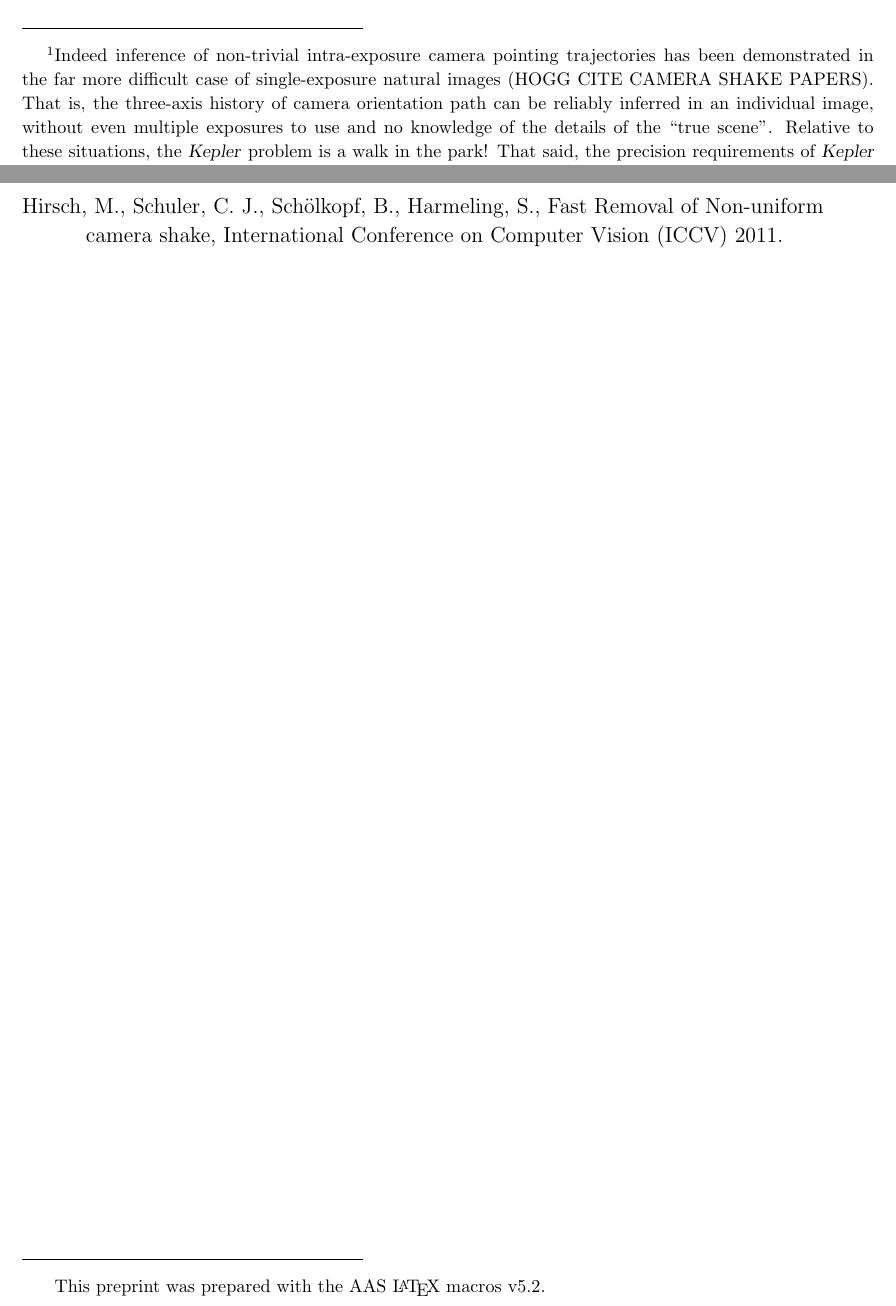
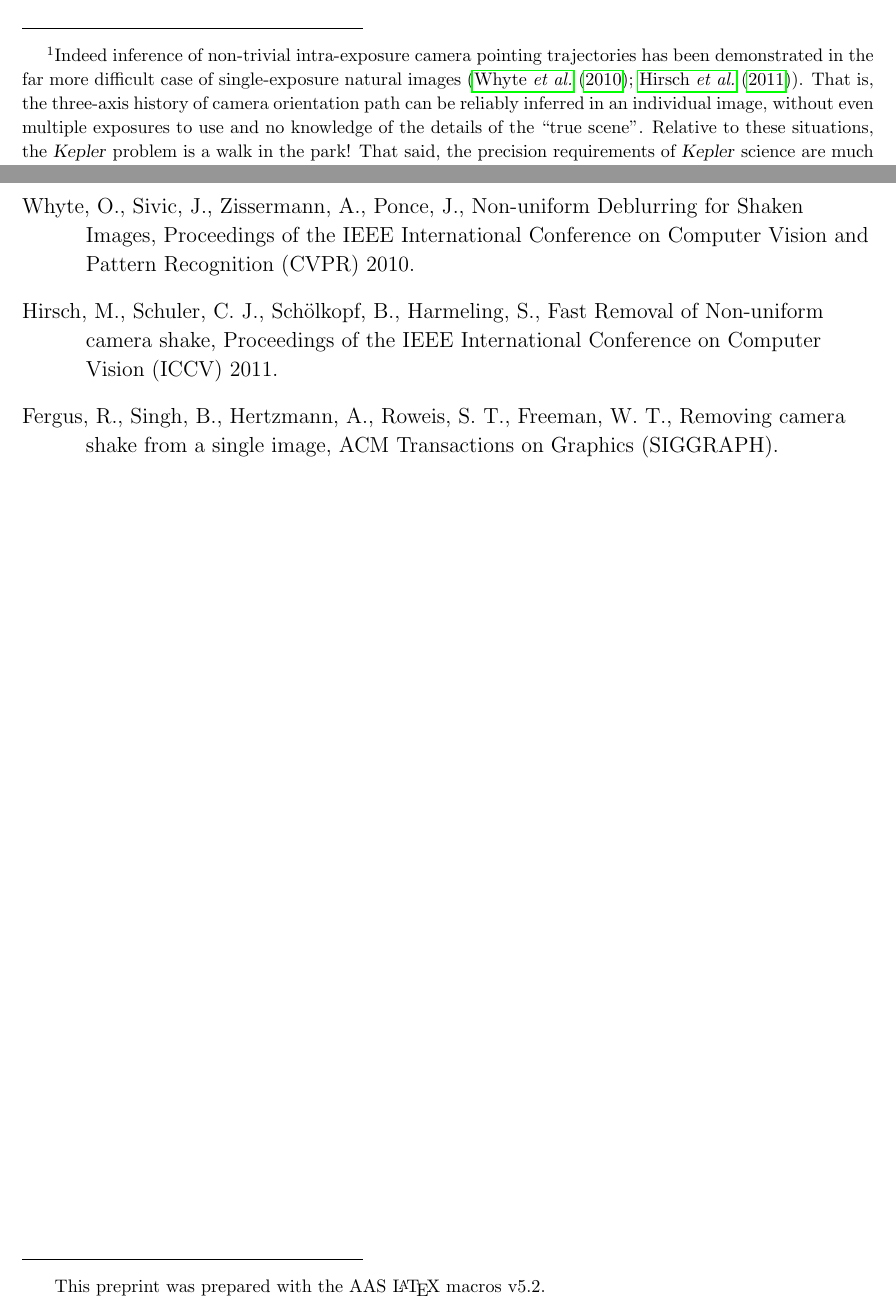
Before and after one commit to davidwhogg/SaveKepler, a LaTeX paper (whitepaper/sk.tex): two parts of pages 4 and 13 of 13, joined at a grey line, cut so that both start at the same text. Compiled offline with pdfLaTeX.

Commit message:
Added references to philosophy section

```diff
--- a/whitepaper/sk.tex
+++ b/whitepaper/sk.tex
@@ -197,7 +197,7 @@ While it is obvious \emph{in principle} that we can infer
   the intra-exposure s/c pointing drift and jitter history,%
   \footnote{Indeed inference of non-trivial intra-exposure
     camera pointing trajectories has been demonstrated in the far more difficult
-    case of single-exposure natural images (HOGG CITE CAMERA SHAKE PAPERS).
+    case of single-exposure natural images (\cite{whyte2010,hirsch2011}).
   That is, the three-axis history of camera orientation path
     can be reliably inferred in an individual image,
     without even multiple exposures to use
@@ -626,9 +626,19 @@ Stumpe, M.~C., Smith, J.~C., Van Cleve, J.~E., \etal\ 2012, \pasp, 124, 985
 \bibitem[Bryson \etal(2010)]{bryson2010}
 Bryson, S.~T., The Kepler Pixel Response Function, The Astrophysical Journal Letters 713 (2010) L97.
 
+\bibitem[Whyte \etal(2010)]{whyte2010} Whyte, O., Sivic, J.,
+  Zissermann, A., Ponce, J., Non-uniform Deblurring for Shaken Images,
+  Proceedings of the IEEE International Conference on Computer Vision
+  and Pattern Recognition (CVPR) 2010.
+
 \bibitem[Hirsch \etal(2011)]{hirsch2011} Hirsch, M., Schuler, C.~J.,
   Sch\"olkopf, B., Harmeling, S., Fast Removal of Non-uniform camera
-  shake, International Conference on Computer Vision (ICCV) 2011.
+  shake, Proceedings of the IEEE International Conference on Computer
+  Vision (ICCV) 2011.
+
+\bibitem[Fergus \etal(2006)]{fergus2006} Fergus, R., Singh, B.,
+  Hertzmann, A., Roweis, S.~T., Freeman, W.~T., Removing camera shake
+  from a single image, ACM Transactions on Graphics (SIGGRAPH).
 \end{thebibliography}
 
 \end{document}
```
Also changed, not shown: whitepaper/sk.tex (16 more changed lines).
